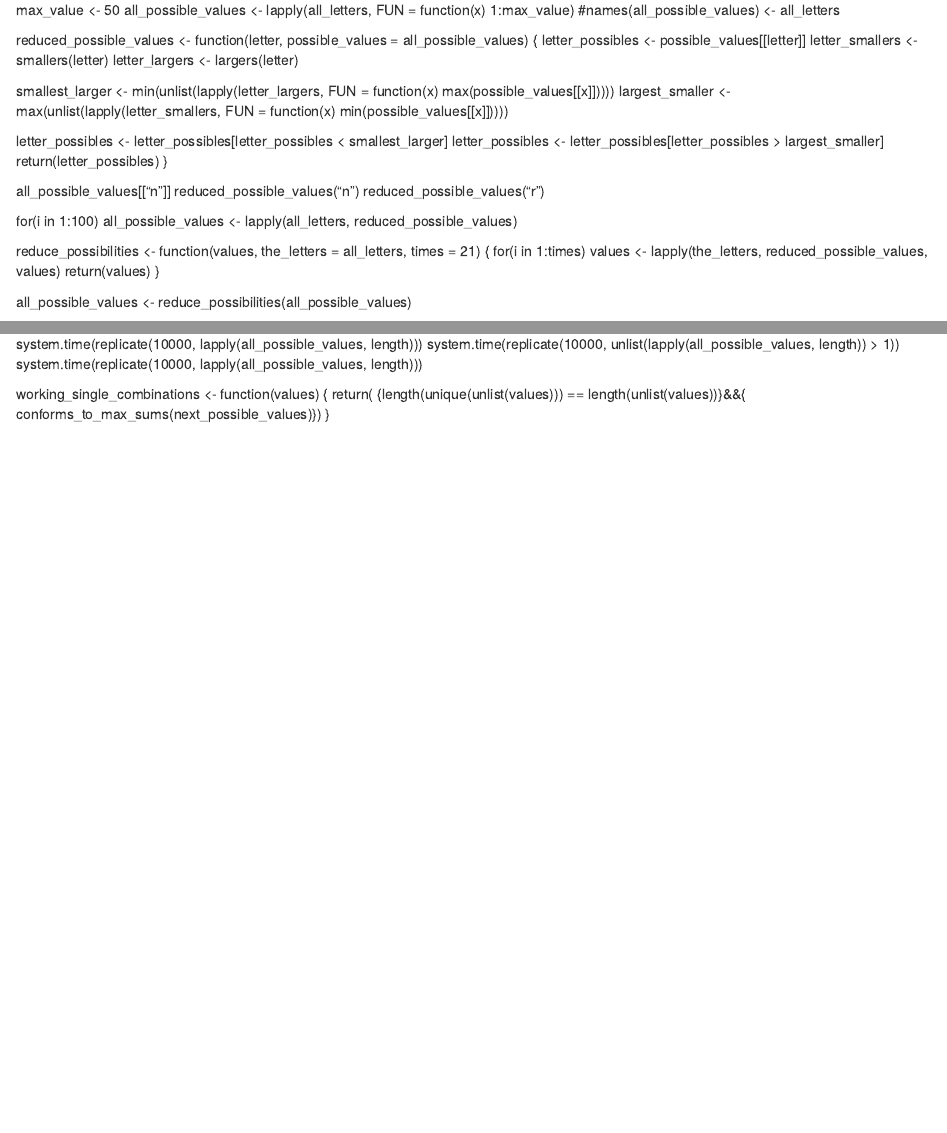
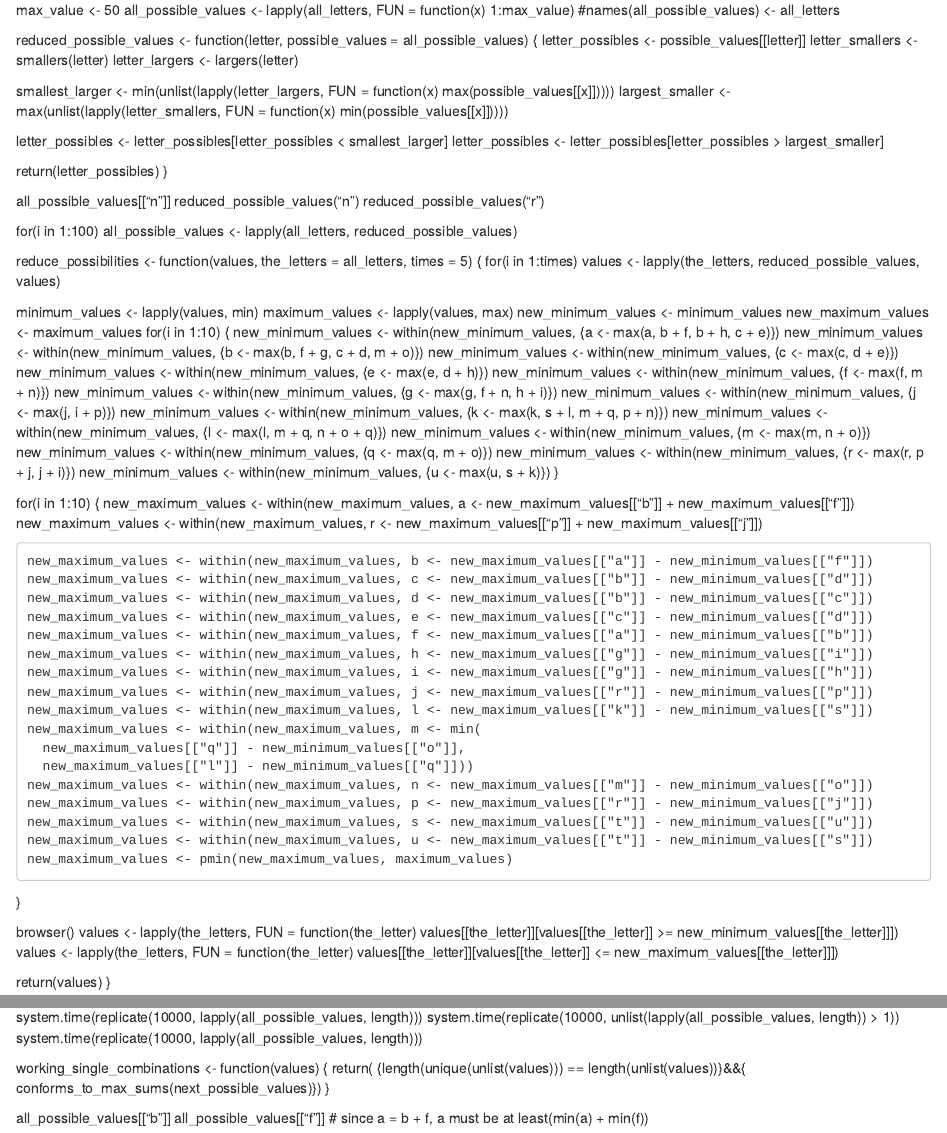
Before and after one commit to mattmalin/actuarially, an R Markdown document (actuary_july_puzzle_508.Rmd): the page in a window 1100 px wide, from 1920 px down, and a second part further down, joined at a grey line. Rendered offline with R 4.5, knitr and Pandoc, with nearby package versions.

Commit message:
whatever

```diff
--- a/actuary_july_puzzle_508.Rmd
+++ b/actuary_july_puzzle_508.Rmd
@@ -208,8 +209,56 @@ reduced_possible_values("r")
 
 for(i in 1:100) all_possible_values <- lapply(all_letters, reduced_possible_values)
 
-reduce_possibilities <- function(values, the_letters = all_letters, times = 21) {
+reduce_possibilities <- function(values, the_letters = all_letters, times = 5) {
   for(i in 1:times) values <- lapply(the_letters, reduced_possible_values, values)
+
+  minimum_values <- lapply(values, min)
+  maximum_values <- lapply(values, max)
+  new_minimum_values <- minimum_values
+  new_maximum_values <- maximum_values
+  for(i in 1:10) {
+    new_minimum_values <- within(new_minimum_values, {a <- max(a, b + f, b + h, c + e)})
+    new_minimum_values <- within(new_minimum_values, {b <- max(b, f + g, c + d, m + o)})
+    new_minimum_values <- within(new_minimum_values, {c <- max(c, d + e)})
+    new_minimum_values <- within(new_minimum_values, {e <- max(e, d + h)})
+    new_minimum_values <- within(new_minimum_values, {f <- max(f, m + n)})
+    new_minimum_values <- within(new_minimum_values, {g <- max(g, f + n, h + i)})
+    new_minimum_values <- within(new_minimum_values, {j <- max(j, i + p)})
+    new_minimum_values <- within(new_minimum_values, {k <- max(k, s + l, m + q, p + n)})
+    new_minimum_values <- within(new_minimum_values, {l <- max(l, m + q, n + o + q)})
+    new_minimum_values <- within(new_minimum_values, {m <- max(m, n + o)})
+    new_minimum_values <- within(new_minimum_values, {q <- max(q, m + o)})
+    new_minimum_values <- within(new_minimum_values, {r <- max(r, p + j, j + i)})
+    new_minimum_values <- within(new_minimum_values, {u <- max(u, s + k)})
+  }
+
+  for(i in 1:10) {
+    new_maximum_values <- within(new_maximum_values, a <- new_maximum_values[["b"]] + new_maximum_values[["f"]])
+    new_maximum_values <- within(new_maximum_values, r <- new_maximum_values[["p"]] + new_maximum_values[["j"]])
+
+    new_maximum_values <- within(new_maximum_values, b <- new_maximum_values[["a"]] - new_minimum_values[["f"]])
+    new_maximum_values <- within(new_maximum_values, c <- new_maximum_values[["b"]] - new_minimum_values[["d"]])
+    new_maximum_values <- within(new_maximum_values, d <- new_maximum_values[["b"]] - new_minimum_values[["c"]])
+    new_maximum_values <- within(new_maximum_values, e <- new_maximum_values[["c"]] - new_minimum_values[["d"]])
+    new_maximum_values <- within(new_maximum_values, f <- new_maximum_values[["a"]] - new_minimum_values[["b"]])
+    new_maximum_values <- within(new_maximum_values, h <- new_maximum_values[["g"]] - new_minimum_values[["i"]])
+    new_maximum_values <- within(new_maximum_values, i <- new_maximum_values[["g"]] - new_minimum_values[["h"]])
+    new_maximum_values <- within(new_maximum_values, j <- new_maximum_values[["r"]] - new_minimum_values[["p"]])
+    new_maximum_values <- within(new_maximum_values, l <- new_maximum_values[["k"]] - new_minimum_values[["s"]])
+    new_maximum_values <- within(new_maximum_values, m <- min(
+      new_maximum_values[["q"]] - new_minimum_values[["o"]],
+	  new_maximum_values[["l"]] - new_minimum_values[["q"]]))
+    new_maximum_values <- within(new_maximum_values, n <- new_maximum_values[["m"]] - new_minimum_values[["o"]])
+    new_maximum_values <- within(new_maximum_values, p <- new_maximum_values[["r"]] - new_minimum_values[["j"]])
+    new_maximum_values <- within(new_maximum_values, s <- new_maximum_values[["t"]] - new_minimum_values[["u"]])
+    new_maximum_values <- within(new_maximum_values, u <- new_maximum_values[["t"]] - new_minimum_values[["s"]])
+	new_maximum_values <- pmin(new_maximum_values, maximum_values)
+  }
+
+   browser()
+  values <- lapply(the_letters, FUN = function(the_letter) values[[the_letter]][values[[the_letter]] >= new_minimum_values[[the_letter]]])
+  values <- lapply(the_letters, FUN = function(the_letter) values[[the_letter]][values[[the_letter]] <= new_maximum_values[[the_letter]]])
+
   return(values)
 }
 
@@ -455,3 +507,7 @@ working_single_combinations <- function(values) {
     {length(unique(unlist(values))) == length(unlist(values))}&&{
 	conforms_to_max_sums(next_possible_values)})
 }
+
+all_possible_values[["b"]]
+all_possible_values[["f"]]
+# since a = b + f, a must be at least(min(a) + min(f))
```
Also changed, not shown: actuary_july_puzzle_508.Rmd (8 more changed lines).
